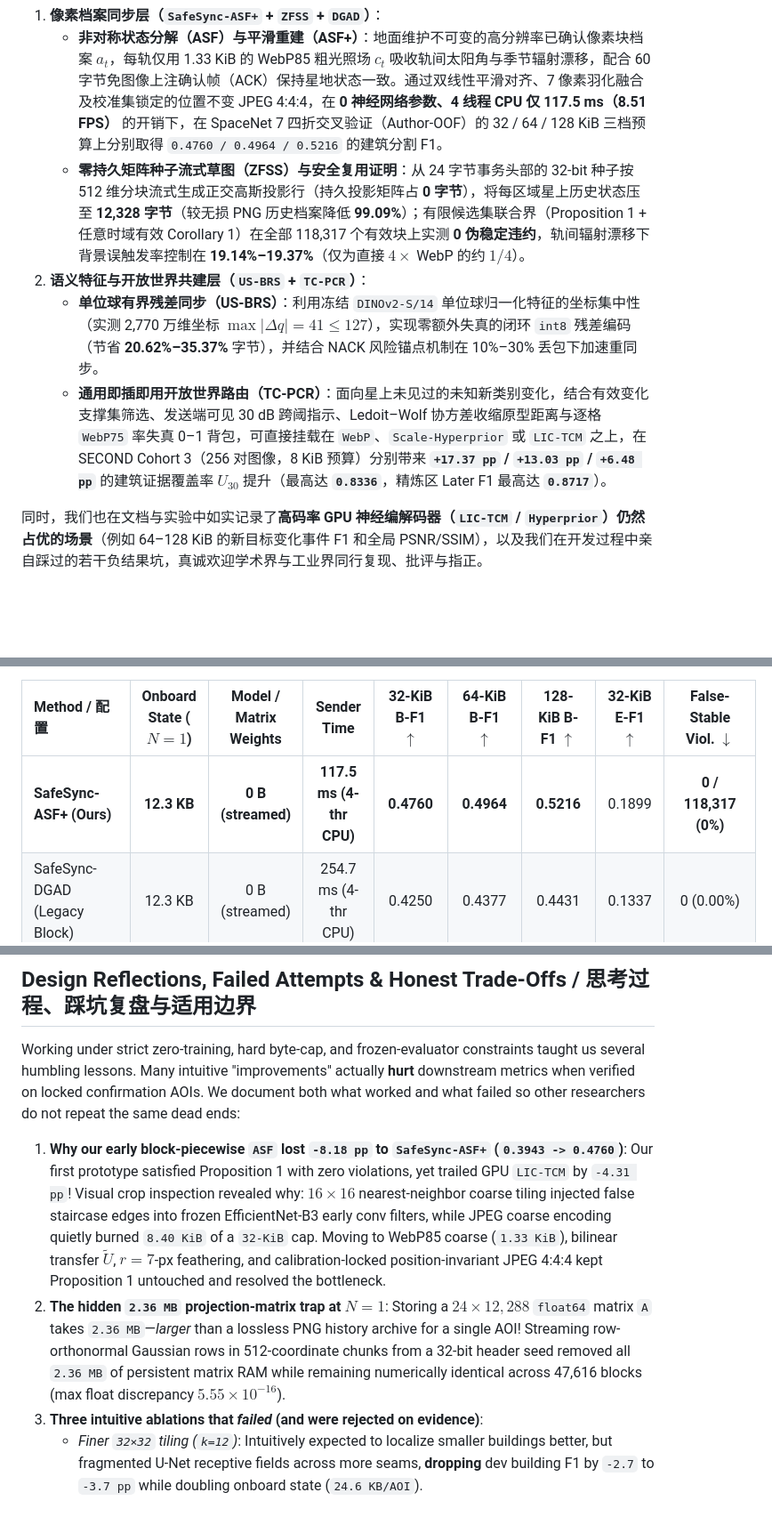
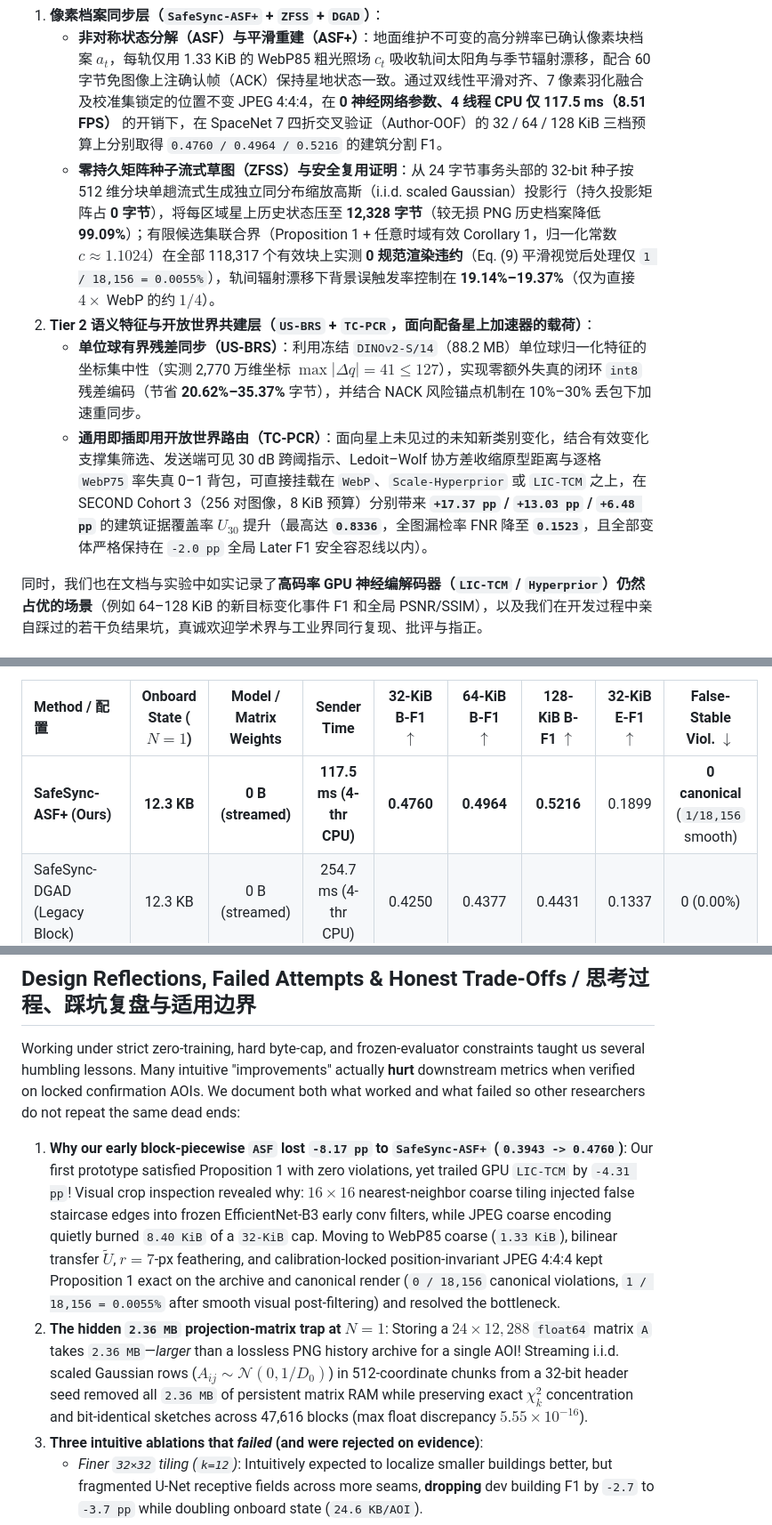
Before and after one commit to WYH302/SafeSync, a Markdown page: README.md, 3 parts joined by grey strips. Shown at 89% size. GitHub-like rendering; blank space fills up the shorter version.

```diff
--- a/README.md
+++ b/README.md
@@ -49,10 +49,10 @@ We also explicitly report the **operating regimes where heavy neural codecs rema
 
 1. **像素档案同步层（`SafeSync-ASF+` + `ZFSS` + `DGAD`）**：
    - **非对称状态分解（ASF）与平滑重建（ASF+）**：地面维护不可变的高分辨率已确认像素块档案 $a_t$，每轨仅用 1.33 KiB 的 WebP85 粗光照场 $c_t$ 吸收轨间太阳角与季节辐射漂移，配合 60 字节免图像上注确认帧（ACK）保持星地状态一致。通过双线性平滑对齐、7 像素羽化融合及校准集锁定的位置不变 JPEG 4:4:4，在 **0 神经网络参数、4 线程 CPU 仅 117.5 ms（8.51 FPS）** 的开销下，在 SpaceNet 7 四折交叉验证（Author-OOF）的 32 / 64 / 128 KiB 三档预算上分别取得 `0.4760 / 0.4964 / 0.5216` 的建筑分割 F1。
-   - **零持久矩阵种子流式草图（ZFSS）与安全复用证明**：从 24 字节事务头部的 32-bit 种子按 512 维分块流式生成正交高斯投影行（持久投影矩阵占 **0 字节**），将每区域星上历史状态压至 **12,328 字节**（较无损 PNG 历史档案降低 **99.09%**）；有限候选集联合界（Proposition 1 + 任意时域有效 Corollary 1）在全部 118,317 个有效块上实测 **0 伪稳定违约**，轨间辐射漂移下背景误触发率控制在 **19.14%–19.37%**（仅为直接 $4\times$ WebP 的约 $1/4$）。
-2. **语义特征与开放世界共建层（`US-BRS` + `TC-PCR`）**：
-   - **单位球有界残差同步（US-BRS）**：利用冻结 `DINOv2-S/14` 单位球归一化特征的坐标集中性（实测 2,770 万维坐标 $\max|\Delta q| = 41 \le 127$），实现零额外失真的闭环 `int8` 残差编码（节省 **20.62%–35.37%** 字节），并结合 NACK 风险锚点机制在 10%–30% 丢包下加速重同步。
-   - **通用即插即用开放世界路由（TC-PCR）**：面向星上未见过的未知新类别变化，结合有效变化支撑集筛选、发送端可见 30 dB 跨阈指示、Ledoit–Wolf 协方差收缩原型距离与逐格 `WebP75` 率失真 0–1 背包，可直接挂载在 `WebP`、`Scale-Hyperprior` 或 `LIC-TCM` 之上，在 SECOND Cohort 3（256 对图像，8 KiB 预算）分别带来 **`+17.37 pp` / `+13.03 pp` / `+6.48 pp`** 的建筑证据覆盖率 $U_{30}$ 提升（最高达 **`0.8336`**，精炼区 Later F1 最高达 **`0.8717`**）。
+   - **零持久矩阵种子流式草图（ZFSS）与安全复用证明**：从 24 字节事务头部的 32-bit 种子按 512 维分块单趟流式生成独立同分布缩放高斯（i.i.d. scaled Gaussian）投影行（持久投影矩阵占 **0 字节**），将每区域星上历史状态压至 **12,328 字节**（较无损 PNG 历史档案降低 **99.09%**）；有限候选集联合界（Proposition 1 + 任意时域有效 Corollary 1，归一化常数 $c\approx 1.1024$）在全部 118,317 个有效块上实测 **0 规范渲染违约**（Eq. (9) 平滑视觉后处理仅 `1 / 18,156 = 0.0055%`），轨间辐射漂移下背景误触发率控制在 **19.14%–19.37%**（仅为直接 $4\times$ WebP 的约 $1/4$）。
+2. **Tier 2 语义特征与开放世界共建层（`US-BRS` + `TC-PCR`，面向配备星上加速器的载荷）**：
+   - **单位球有界残差同步（US-BRS）**：利用冻结 `DINOv2-S/14`（88.2 MB）单位球归一化特征的坐标集中性（实测 2,770 万维坐标 $\max|\Delta q| = 41 \le 127$），实现零额外失真的闭环 `int8` 残差编码（节省 **20.62%–35.37%** 字节），并结合 NACK 风险锚点机制在 10%–30% 丢包下加速重同步。
+   - **通用即插即用开放世界路由（TC-PCR）**：面向星上未见过的未知新类别变化，结合有效变化支撑集筛选、发送端可见 30 dB 跨阈指示、Ledoit–Wolf 协方差收缩原型距离与逐格 `WebP75` 率失真 0–1 背包，可直接挂载在 `WebP`、`Scale-Hyperprior` 或 `LIC-TCM` 之上，在 SECOND Cohort 3（256 对图像，8 KiB 预算）分别带来 **`+17.37 pp` / `+13.03 pp` / `+6.48 pp`** 的建筑证据覆盖率 $U_{30}$ 提升（最高达 **`0.8336`**，全图漏检率 FNR 降至 **`0.1523`**，且全部变体严格保持在 `-2.0 pp` 全局 Later F1 安全容忍线以内）。
 
 同时，我们也在文档与实验中如实记录了**高码率 GPU 神经编解码器（`LIC-TCM` / `Hyperprior`）仍然占优的场景**（例如 64–128 KiB 的新目标变化事件 F1 和全局 PSNR/SSIM），以及我们在开发过程中亲自踩过的若干负结果坑，真诚欢迎学术界与工业界同行复现、批评与指正。
 
@@ -69,7 +69,7 @@ We also explicitly report the **operating regimes where heavy neural codecs rema
 
 | Method / 配置 | Onboard State ($N=1$) | Model / Matrix Weights | Sender Time | 32-KiB B-F1 $\uparrow$ | 64-KiB B-F1 $\uparrow$ | 128-KiB B-F1 $\uparrow$ | 32-KiB E-F1 $\uparrow$ | False-Stable Viol. $\downarrow$ |
 | :--- | :---: | :---: | :---: | :---: | :---: | :---: | :---: | :---: |
-| **SafeSync-ASF+ (Ours)** | **12.3 KB** | **0 B (streamed)** | **117.5 ms (4-thr CPU)** | **0.4760** | **0.4964** | **0.5216** | 0.1899 | **0 / 118,317 (0%)** |
+| **SafeSync-ASF+ (Ours)** | **12.3 KB** | **0 B (streamed)** | **117.5 ms (4-thr CPU)** | **0.4760** | **0.4964** | **0.5216** | 0.1899 | **0 canonical** (`1/18,156` smooth) |
 | SafeSync-DGAD (Legacy Block) | 12.3 KB | 0 B (streamed) | 254.7 ms (4-thr CPU) | 0.4250 | 0.4377 | 0.4431 | 0.1337 | 0 (0.00%) |
 | SafeSync-ZFSS (Legacy Coupled) | 12.3 KB | 0 B (streamed) | 254.7 ms (4-thr CPU) | 0.3943 | 0.4122 | 0.4308 | 0.1418 | 0 (0.00%) |
 | Deterministic DCT Bound | 13.9 KB | 0 B | 291.2 ms (4-thr CPU) | 0.3852 | 0.3975 | 0.4316 | 0.1050 | 0 (0.00%) |
@@ -111,8 +113,8 @@ We also explicitly report the **operating regimes where heavy neural codecs rema
 
 Working under strict zero-training, hard byte-cap, and frozen-evaluator constraints taught us several humbling lessons. Many intuitive "improvements" actually **hurt** downstream metrics when verified on locked confirmation AOIs. We document both what worked and what failed so other researchers do not repeat the same dead ends:
 
-1. **Why our early block-piecewise `ASF` lost `-8.18 pp` to `SafeSync-ASF+` (`0.3943 -> 0.4760`)**: Our first prototype satisfied Proposition 1 with zero violations, yet trailed GPU `LIC-TCM` by `-4.31 pp`! Visual crop inspection revealed why: $16\times 16$ nearest-neighbor coarse tiling injected false staircase edges into frozen EfficientNet-B3 early conv filters, while JPEG coarse encoding quietly burned `8.40 KiB` of a `32-KiB` cap. Moving to WebP85 coarse (`1.33 KiB`), bilinear transfer $\widetilde U$, $r=7$-px feathering, and calibration-locked position-invariant JPEG 4:4:4 kept Proposition 1 untouched and resolved the bottleneck.
-2. **The hidden `2.36 MB` projection-matrix trap at $N=1$**: Storing a $24\times 12{,}288$ `float64` matrix `A` takes `2.36 MB`—*larger* than a lossless PNG history archive for a single AOI! Streaming row-orthonormal Gaussian rows in 512-coordinate chunks from a 32-bit header seed removed all `2.36 MB` of persistent matrix RAM while remaining numerically identical across 47,616 blocks (max float discrepancy $5.55\times 10^{-16}$).
+1. **Why our early block-piecewise `ASF` lost `-8.17 pp` to `SafeSync-ASF+` (`0.3943 -> 0.4760`)**: Our first prototype satisfied Proposition 1 with zero violations, yet trailed GPU `LIC-TCM` by `-4.31 pp`! Visual crop inspection revealed why: $16\times 16$ nearest-neighbor coarse tiling injected false staircase edges into frozen EfficientNet-B3 early conv filters, while JPEG coarse encoding quietly burned `8.40 KiB` of a `32-KiB` cap. Moving to WebP85 coarse (`1.33 KiB`), bilinear transfer $\widetilde U$, $r=7$-px feathering, and calibration-locked position-invariant JPEG 4:4:4 kept Proposition 1 exact on the archive and canonical render (`0 / 18,156` canonical violations, `1 / 18,156 = 0.0055%` after smooth visual post-filtering) and resolved the bottleneck.
+2. **The hidden `2.36 MB` projection-matrix trap at $N=1$**: Storing a $24\times 12{,}288$ `float64` matrix `A` takes `2.36 MB`—*larger* than a lossless PNG history archive for a single AOI! Streaming i.i.d. scaled Gaussian rows ($A_{ij}\sim\mathcal{N}(0, 1/D_0)$) in 512-coordinate chunks from a 32-bit header seed removed all `2.36 MB` of persistent matrix RAM while preserving exact $\chi_k^2$ concentration and bit-identical sketches across 47,616 blocks (max float discrepancy $5.55\times 10^{-16}$).
 3. **Three intuitive ablations that *failed* (and were rejected on evidence)**:
    - *Finer `32×32` tiling (`k=12`)*: Intuitively expected to localize smaller buildings better, but fragmented U-Net receptive fields across more seams, **dropping** dev building F1 by `-2.7` to `-3.7 pp` while doubling onboard state (`24.6 KB/AOI`).
    - *Edge-weighted block ranking*: Prioritizing high-gradient blocks increased per-block JPEG cost, **cutting** the number of transmitted blocks by `12%–18%` and losing blind 8-AOI OOF F1 across all three caps (`0.4743 / 0.4961 / 0.5168`).
```
Also changed, not shown: other parts of README.md (+21 -19 lines), assets/layered_state.png, assets/storage_utility_tradeoff.png, assets/teaser_pareto.png, 9 other files.
